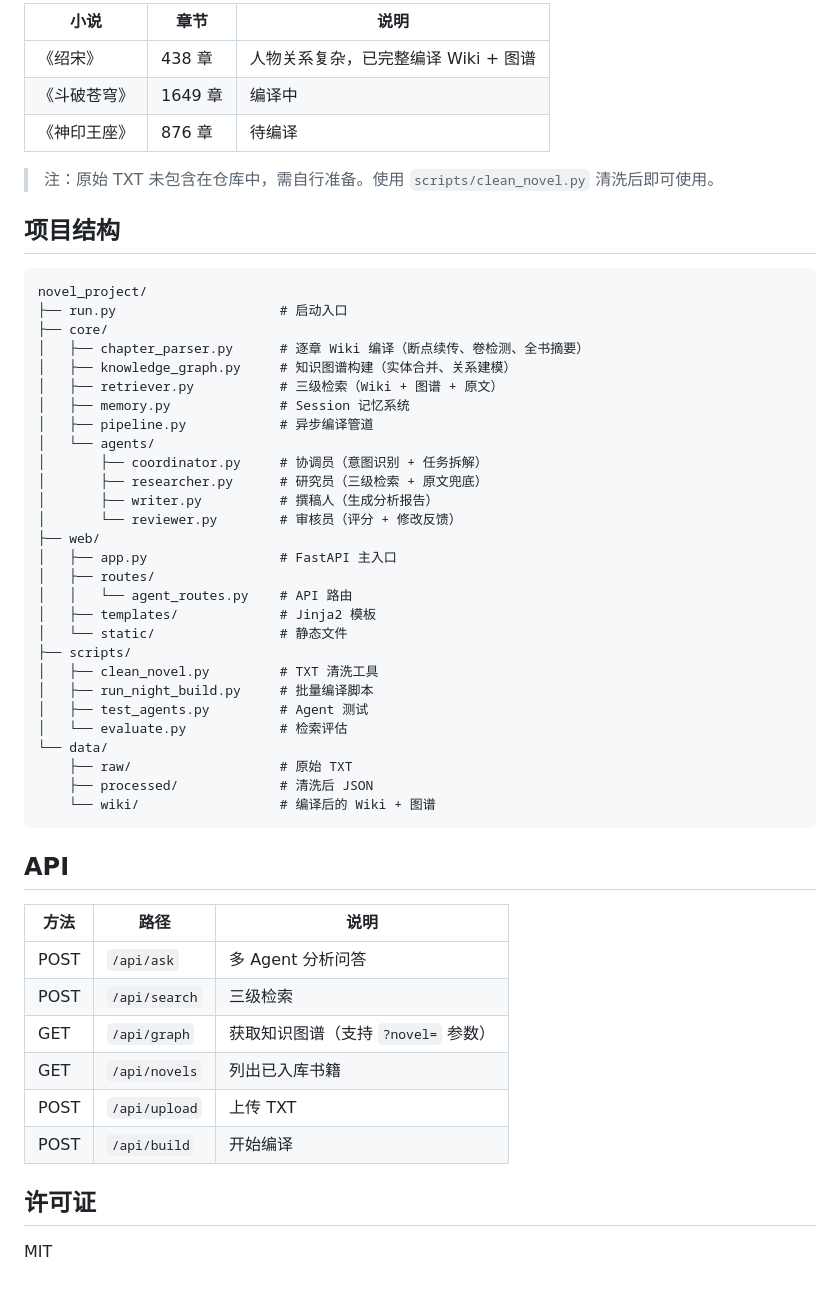
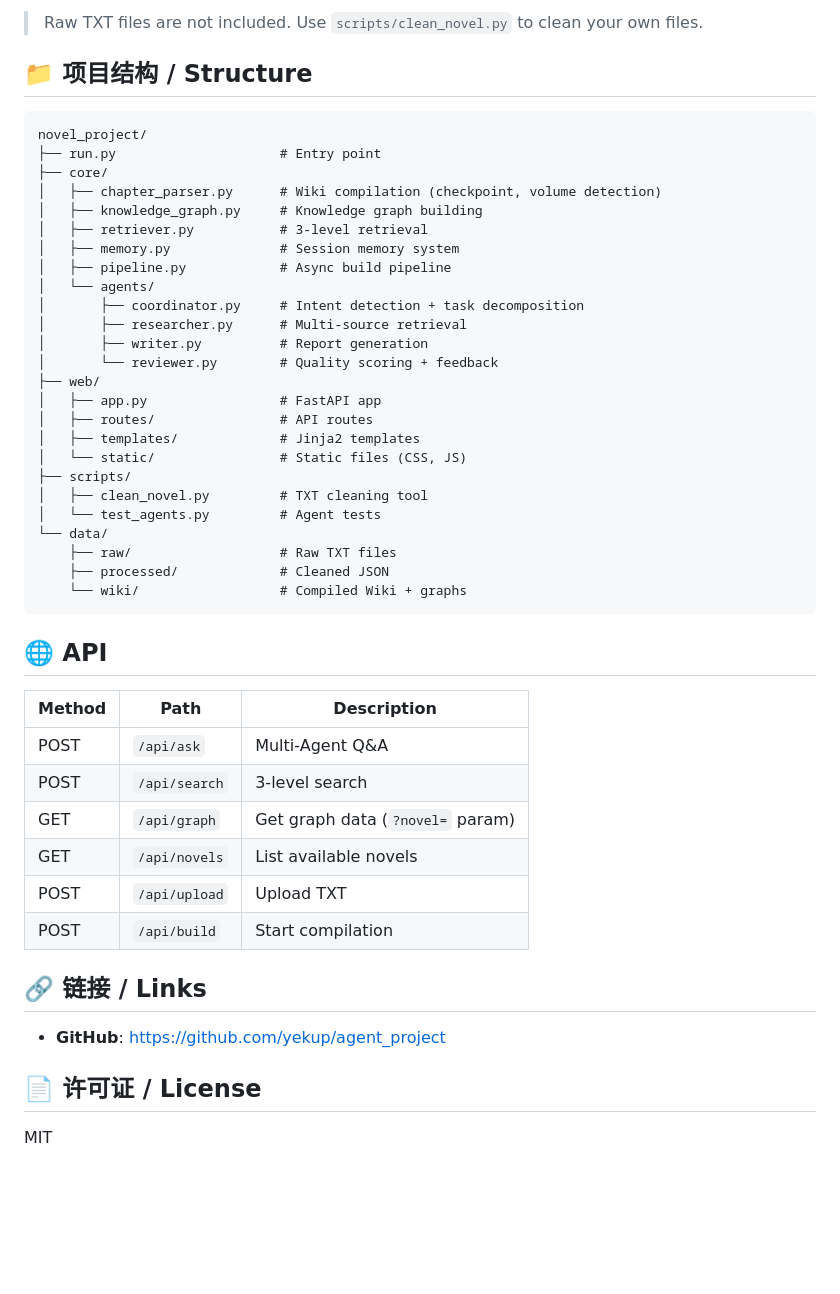
Before and after one commit to yekup/agent_project, a Markdown page: README.md, the part around one of its changes. Rendered like a GitHub page; blank space fills up the shorter version.

Commit message:
docs: bilingual README (CN/EN), remove demo link

````diff
--- a/README.md
+++ b/README.md
@@ -48,56 +59,51 @@ python run.py
 
-| 小说 | 章节 | 说明 |
-|------|------|------|
-| 《绍宋》 | 438 章 | 人物关系复杂，已完整编译 Wiki + 图谱 |
-| 《斗破苍穹》 | 1649 章 | 编译中 |
-| 《神印王座》 | 876 章 | 待编译 |
+> Raw TXT files are not included. Use `scripts/clean_novel.py` to clean your own files.
 
-> 注：原始 TXT 未包含在仓库中，需自行准备。使用 `scripts/clean_novel.py` 清洗后即可使用。
-
-## 项目结构
+## 📁 项目结构 / Structure
 
 ```
 novel_project/
-├── run.py                     # 启动入口
+├── run.py                     # Entry point
 ├── core/
-│   ├── chapter_parser.py      # 逐章 Wiki 编译（断点续传、卷检测、全书摘要）
-│   ├── knowledge_graph.py     # 知识图谱构建（实体合并、关系建模）
-│   ├── retriever.py           # 三级检索（Wiki + 图谱 + 原文）
-│   ├── memory.py              # Session 记忆系统
-│   ├── pipeline.py            # 异步编译管道
+│   ├── chapter_parser.py      # Wiki compilation (checkpoint, volume detection)
+│   ├── knowledge_graph.py     # Knowledge graph building
+│   ├── retriever.py           # 3-level retrieval
+│   ├── memory.py              # Session memory system
+│   ├── pipeline.py            # Async build pipeline
 │   └── agents/
-│       ├── coordinator.py     # 协调员（意图识别 + 任务拆解）
-│       ├── researcher.py      # 研究员（三级检索 + 原文兜底）
-│       ├── writer.py          # 撰稿人（生成分析报告）
-│       └── reviewer.py        # 审核员（评分 + 修改反馈）
+│       ├── coordinator.py     # Intent detection + task decomposition
+│       ├── researcher.py      # Multi-source retrieval
+│       ├── writer.py          # Report generation
+│       └── reviewer.py        # Quality scoring + feedback
 ├── web/
-│   ├── app.py                 # FastAPI 主入口
-│   ├── routes/
-│   │   └── agent_routes.py    # API 路由
-│   ├── templates/             # Jinja2 模板
-│   └── static/                # 静态文件
+│   ├── app.py                 # FastAPI app
+│   ├── routes/                # API routes
+│   ├── templates/             # Jinja2 templates
+│   └── static/                # Static files (CSS, JS)
 ├── scripts/
-│   ├── clean_novel.py         # TXT 清洗工具
-│   ├── run_night_build.py     # 批量编译脚本
-│   ├── test_agents.py         # Agent 测试
-│   └── evaluate.py            # 检索评估
+│   ├── clean_novel.py         # TXT cleaning tool
+│   └── test_agents.py         # Agent tests
 └── data/
-    ├── raw/                   # 原始 TXT
-    ├── processed/             # 清洗后 JSON
-    └── wiki/                  # 编译后的 Wiki + 图谱
+    ├── raw/                   # Raw TXT files
+    ├── processed/             # Cleaned JSON
+    └── wiki/                  # Compiled Wiki + graphs
 ```
 
-## API
+## 🌐 API
 
-| 方法 | 路径 | 说明 |
-|------|------|------|
-| POST | `/api/ask` | 多 Agent 分析问答 |
-| POST | `/api/search` | 三级检索 |
-| GET | `/api/graph` | 获取知识图谱（支持 `?novel=` 参数） |
-| GET | `/api/novels` | 列出已入库书籍 |
-| POST | `/api/upload` | 上传 TXT |
-| POST | `/api/build` | 开始编译 |
+| Method | Path | Description |
+|--------|------|-------------|
+| POST | `/api/ask` | Multi-Agent Q&A |
+| POST | `/api/search` | 3-level search |
+| GET | `/api/graph` | Get graph data (`?novel=` param) |
+| GET | `/api/novels` | List available novels |
+| POST | `/api/upload` | Upload TXT |
+| POST | `/api/build` | Start compilation |
 
-## 许可证
+## 🔗 链接 / Links
+
+- **GitHub**: https://github.com/yekup/agent_project
+
+## 📄 许可证 / License
 
 MIT
````
Also changed, not shown: other parts of README.md (+36 -25 lines).
